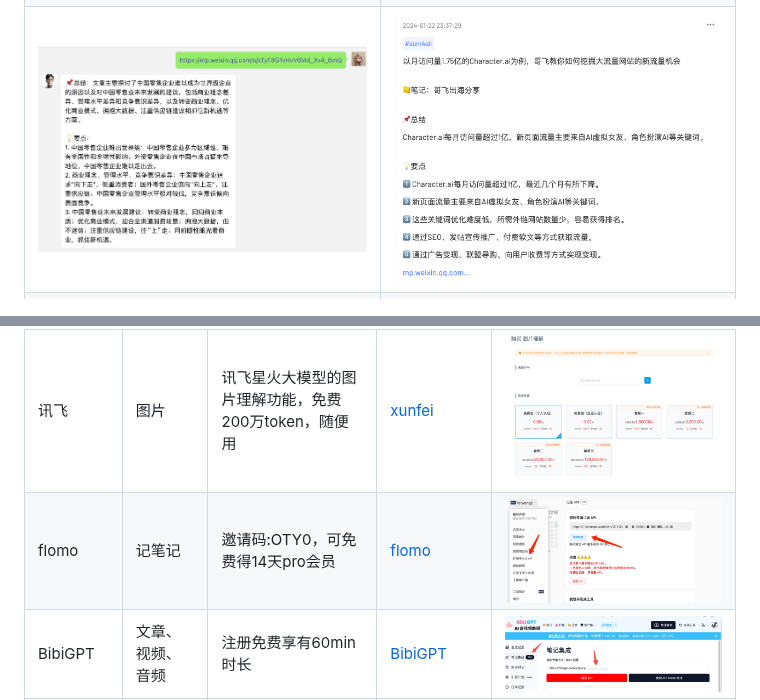
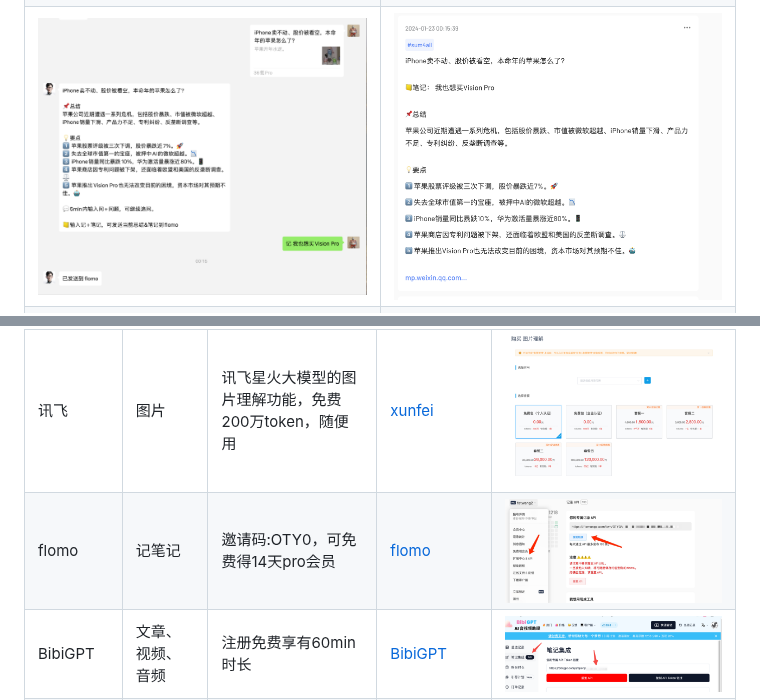
Before and after one commit to fatwang2/sum4all, a Markdown page: readme.md, 2 parts joined by grey strips. Drawn GitHub-style; pictures changed too: picture/flomo.png (deleted), picture/flomo1.png (added), picture/flomo2.png (added).

Commit message:
更新说明文档

```diff
--- a/readme.md
+++ b/readme.md
@@ -37,8 +37,8 @@
     <td><img src="picture/WX20231203-021149@2x.png" width="400px" alt="图片" /></td>
     <td><img src="picture/image-6.png" width="400px" alt="链接卡片" /></td>
   <tr>
-    <td><img src="picture/openai.png" width="400px" alt="url" /></td>
-    <td><img src="picture/flomo.png" width="400px" alt="note" /></td>
+    <td><img src="picture/flomo1.png" width="400px" alt="url" /></td>
+    <td><img src="picture/flomo2.png" width="400px" alt="note" /></td>
   </tr>
   </tr>
   <tr>
@@ -66,7 +66,7 @@
 | Gemini | 搜索、文件、图片、绝大部分网页文章 | Google最新大模型，免费 | [gemini](https://sum4all.site/google) | ![Gemini](picture/gemini.png) |
 | Perplexity | 搜索 | 国外的搜索总结服务，速度快，价格贵，自带大模型，需自行注册和付费 | [Perplexity](https://sum4all.site/perplexity) | ![Perplexity](picture/p.png) | ![Alt text](picture/WX20231201-004639@2x.png) |
 | 讯飞 | 图片 | 讯飞星火大模型的图片理解功能，免费200万token，随便用 | [xunfei](https://sum4all.site/xunfei) | ![Perplexity](picture/讯飞.png) |
-| flomo | 记笔记 | 邀请码:OTY0，可免费得14天pro会员 | [flomo](https://sum4all.site/flomo) | ![flomo](picture/flomo-2.jpg) |
+| flomo | 记笔记 | 邀请码:OTY0，可免费得14天pro会员 | [flomo](https://sum4all.site/flomo) | ![flomo](picture/flomo-api.jpg) |
 | BibiGPT | 文章、视频、音频 | 注册免费享有60min时长 | [BibiGPT](https://sum4all.site/bibigpt) | ![BibiGPT](picture/image-3.png) |
 | OpenSum | 微信、头条、即刻等平台网页文章 | 19元30万字 | [OpenSum](https://sum4all.site/opensum) | ![OpenSum](picture/opensum.png) |
 
```
Also changed, not shown: picture/flomo-api.jpg (renamed from picture/flomo-2.jpg).
